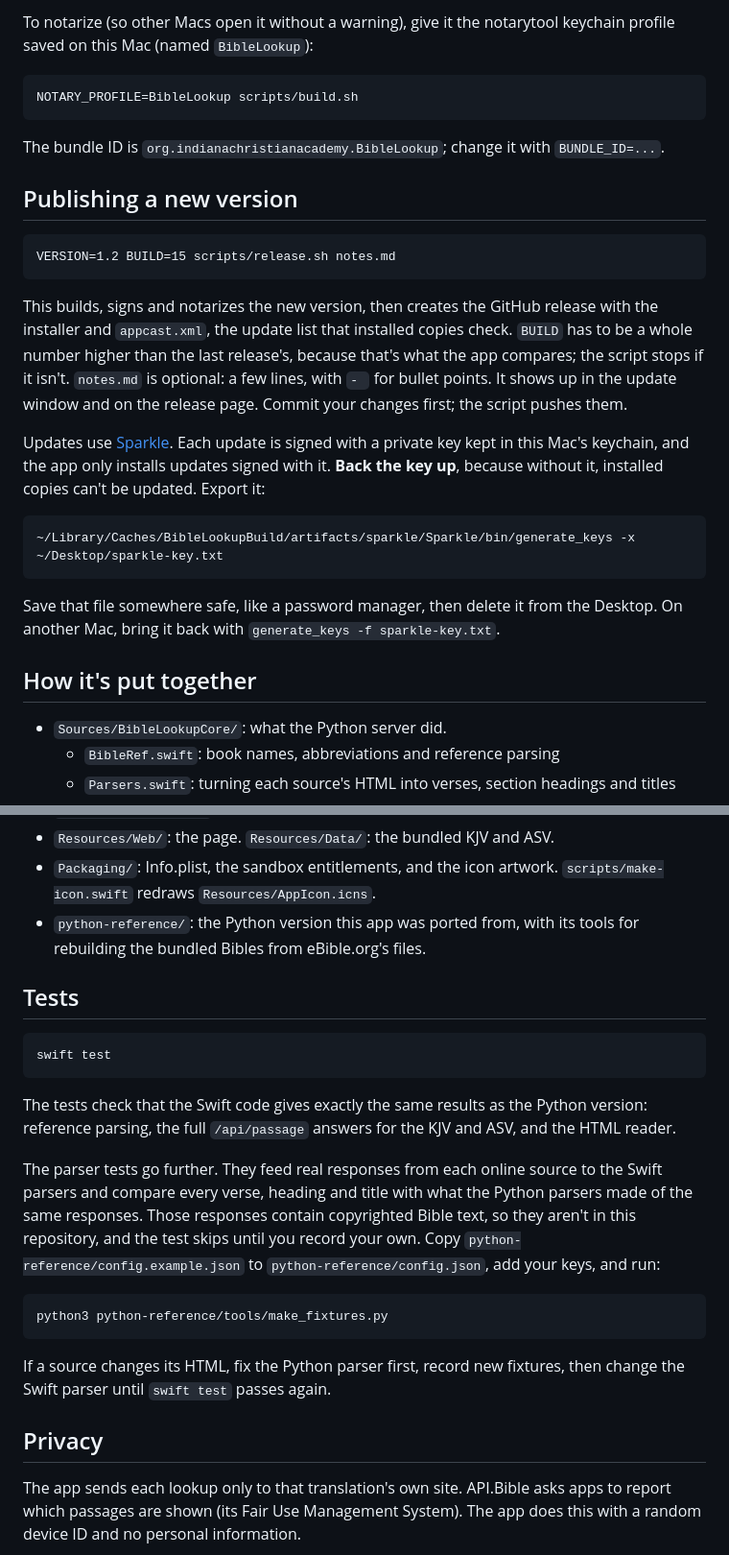
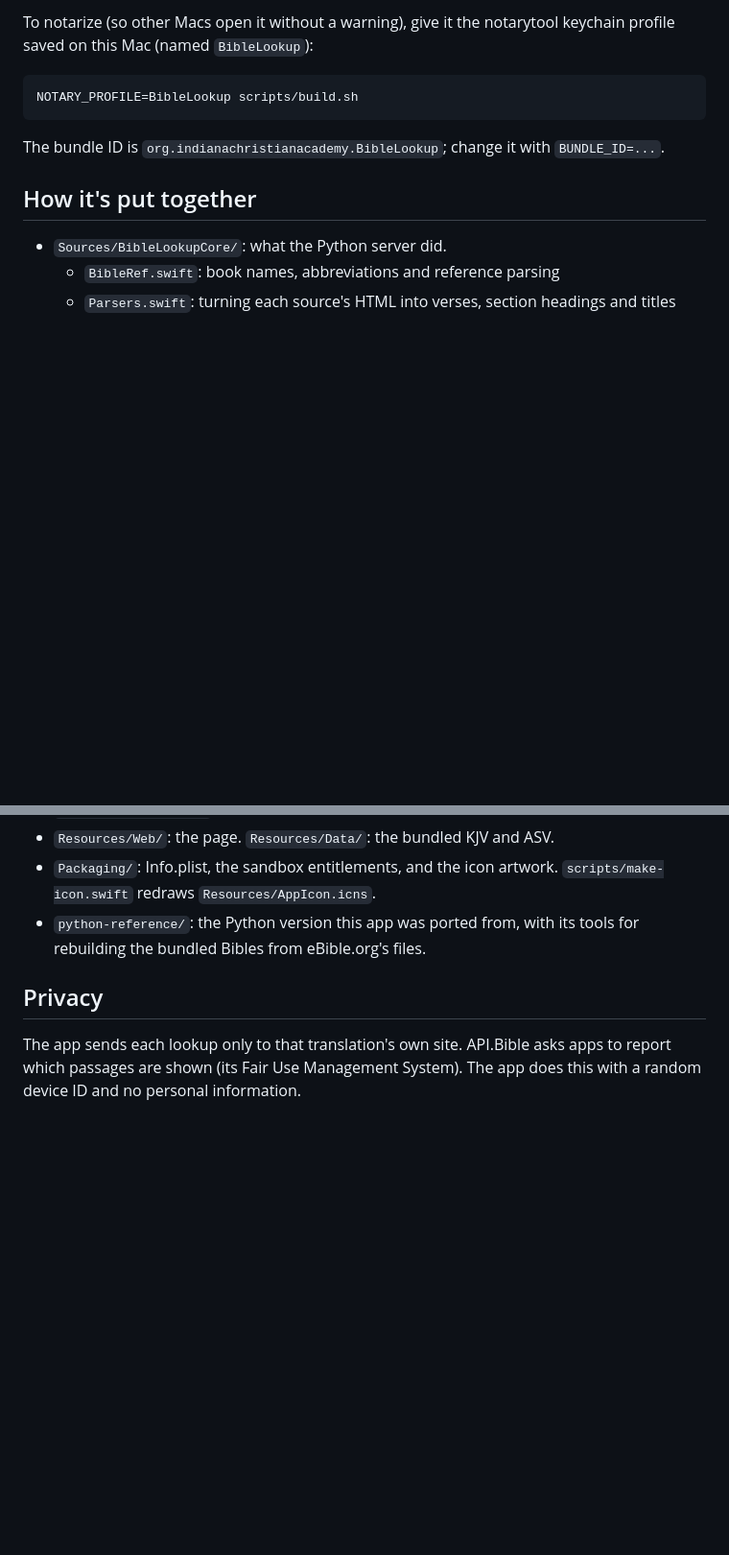
Before and after one commit to davidluttrull/bible-lookup-mac, a Markdown page: README.md, 2 parts joined by grey strips. Shown at 96% size. Rendered like a GitHub page; blank space fills up the shorter version.

````diff
--- a/README.md
+++ b/README.md
@@ -64,32 +64,6 @@ NOTARY_PROFILE=BibleLookup scripts/build.sh
 The bundle ID is `org.indianachristianacademy.BibleLookup`; change it with
 `BUNDLE_ID=...`.
 
-## Publishing a new version
-
-```
-VERSION=1.2 BUILD=15 scripts/release.sh notes.md
-```
-
-This builds, signs and notarizes the new version, then creates the GitHub
-release with the installer and `appcast.xml`, the update list that installed
-copies check. `BUILD` has to be a whole number higher than the last release's,
-because that's what the app compares; the script stops if it isn't. `notes.md`
-is optional: a few lines, with `- ` for bullet points. It shows up in the
-update window and on the release page. Commit your changes first; the script
-pushes them.
-
-Updates use [Sparkle](https://sparkle-project.org). Each update is signed with a
-private key kept in this Mac's keychain, and the app only installs updates
-signed with it. **Back the key up**, because without it, installed copies can't
-be updated. Export it:
-
-```
-~/Library/Caches/BibleLookupBuild/artifacts/sparkle/Sparkle/bin/generate_keys -x ~/Desktop/sparkle-key.txt
-```
-
-Save that file somewhere safe, like a password manager, then delete it from the
-Desktop. On another Mac, bring it back with `generate_keys -f sparkle-key.txt`.
-
 ## How it's put together
 
 - `Sources/BibleLookupCore/`: what the Python server did.
@@ -106,30 +80,6 @@ Desktop. On another Mac, bring it back with `generate_keys -f sparkle-key.txt`.
 - `python-reference/`: the Python version this app was ported from, with its
   tools for rebuilding the bundled Bibles from eBible.org's files.
 
-## Tests
-
-```
-swift test
-```
-
-The tests check that the Swift code gives exactly the same results as the
-Python version: reference parsing, the full `/api/passage` answers for the KJV
-and ASV, and the HTML reader.
-
-The parser tests go further. They feed real responses from each online source
-to the Swift parsers and compare every verse, heading and title with what the
-Python parsers made of the same responses. Those responses contain copyrighted
-Bible text, so they aren't in this repository, and the test skips until you
-record your own. Copy `python-reference/config.example.json` to
-`python-reference/config.json`, add your keys, and run:
-
-```
-python3 python-reference/tools/make_fixtures.py
-```
-
-If a source changes its HTML, fix the Python parser first, record new fixtures,
-then change the Swift parser until `swift test` passes again.
-
 ## Privacy
 
 The app sends each lookup only to that translation's own site. API.Bible asks
````
